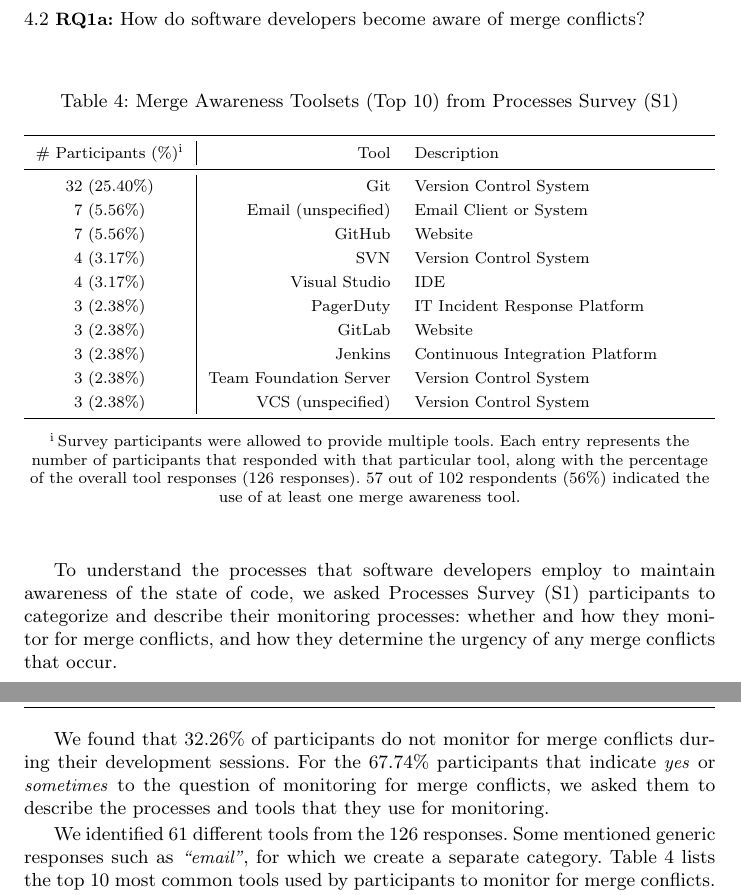
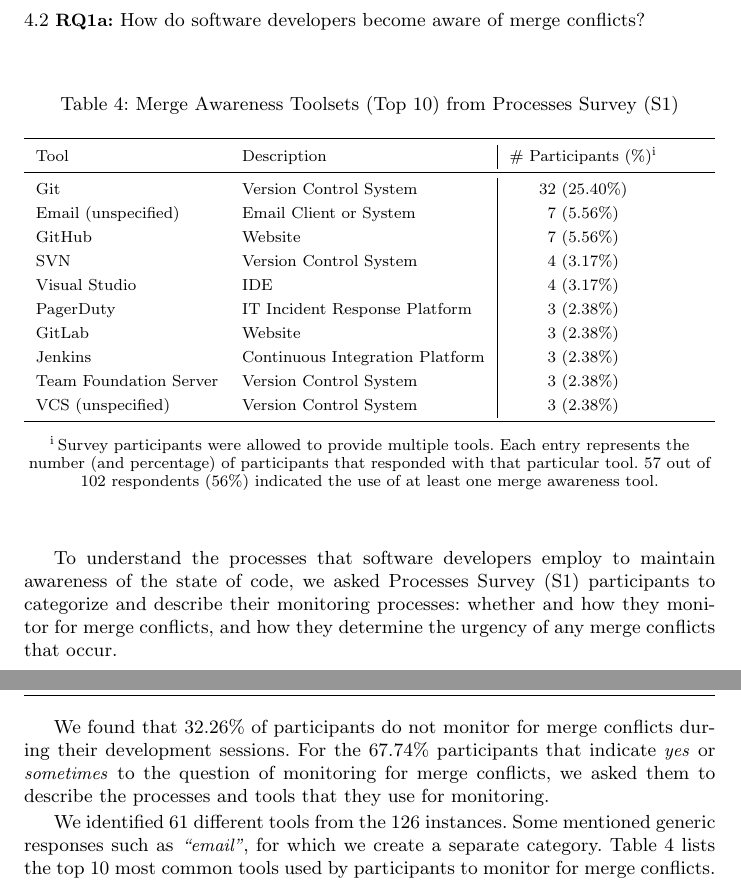
Before and after one commit to EPICLab/EMSE19-MergeConflicts, a LaTeX paper (main.tex, which reads RQ1.tex): two parts of pages 14 and 15 of 31, joined at a grey line, cut so that both start at the same text. Compiled offline with pdfLaTeX.

Commit message:
Updating tools table structures to present results on right-hand side, per Anita

```diff
--- a/RQ1.tex
+++ b/RQ1.tex
@@ -52,21 +52,21 @@
 \caption{Merge Awareness Toolsets (Top 10) from Processes Survey (S1)}
 \label{s1_toolset}
 \centering
-\begin{tabularx}{\textwidth}{c|rl}
+\begin{tabularx}{\textwidth}{ll|c}
 \toprule
   \parnoteclear % tabularx will otherwise add each note thrice
-  \# Participants (\%)\parnote{Survey participants were allowed to provide multiple tools. Each entry represents the number of participants that responded with that particular tool, along with the percentage of the overall tool responses (126 responses). 57 out of 102 respondents (56\%) indicated the use of at least one merge awareness tool.} & Tool & Description\\
+  Tool & Description & \# Participants (\%)\parnote{Survey participants were allowed to provide multiple tools. Each entry represents the number (and percentage) of participants that responded with that particular tool. 57 out of 102 respondents (56\%) indicated the use of at least one merge awareness tool.}\\
 \midrule
-  32 (25.40\%) & Git & Version Control System\\
-  7 (5.56\%) & Email (unspecified) & Email Client or System\\
-  7 (5.56\%) & GitHub & Website\\
-  4 (3.17\%) & SVN & Version Control System\\
-  4 (3.17\%) & Visual Studio & IDE\\
-  3 (2.38\%) & PagerDuty & IT Incident Response Platform\\
-  3 (2.38\%) & GitLab & Website\\
-  3 (2.38\%) & Jenkins & Continuous Integration Platform\\
-  3 (2.38\%) & Team Foundation Server & Version Control System\\
-  3 (2.38\%) & VCS (unspecified) & Version Control System\\
+  Git & Version Control System & 32 (25.40\%)\\
+  Email (unspecified) & Email Client or System & 7 (5.56\%)\\
+  GitHub & Website & 7 (5.56\%)\\
+  SVN & Version Control System & 4 (3.17\%)\\
+  Visual Studio & IDE & 4 (3.17\%)\\
+  PagerDuty & IT Incident Response Platform & 3 (2.38\%)\\
+  GitLab & Website & 3 (2.38\%)\\
+  Jenkins & Continuous Integration Platform & 3 (2.38\%)\\
+  Team Foundation Server & Version Control System & 3 (2.38\%)\\
+  VCS (unspecified) & Version Control System & 3 (2.38\%)\\
 \bottomrule
 \end{tabularx}
 \parnotes
@@ -77,7 +77,7 @@
 We found that 32.26\% of participants do not monitor for merge conflicts during their development sessions.
 For the 67.74\% participants that indicate \textit{yes} or \textit{sometimes} to the question of monitoring for merge conflicts, we asked them to describe the processes and tools that they use for monitoring.
 
-We identified 61 different tools from the 126 responses.
+We identified 61 different tools from the 126 instances.
 Some mentioned generic responses such as \textit{``email''}, for which we create a separate category.
 Table~\ref{s1_toolset} lists the top 10 most common tools used by participants to monitor for merge conflicts.
 
```
